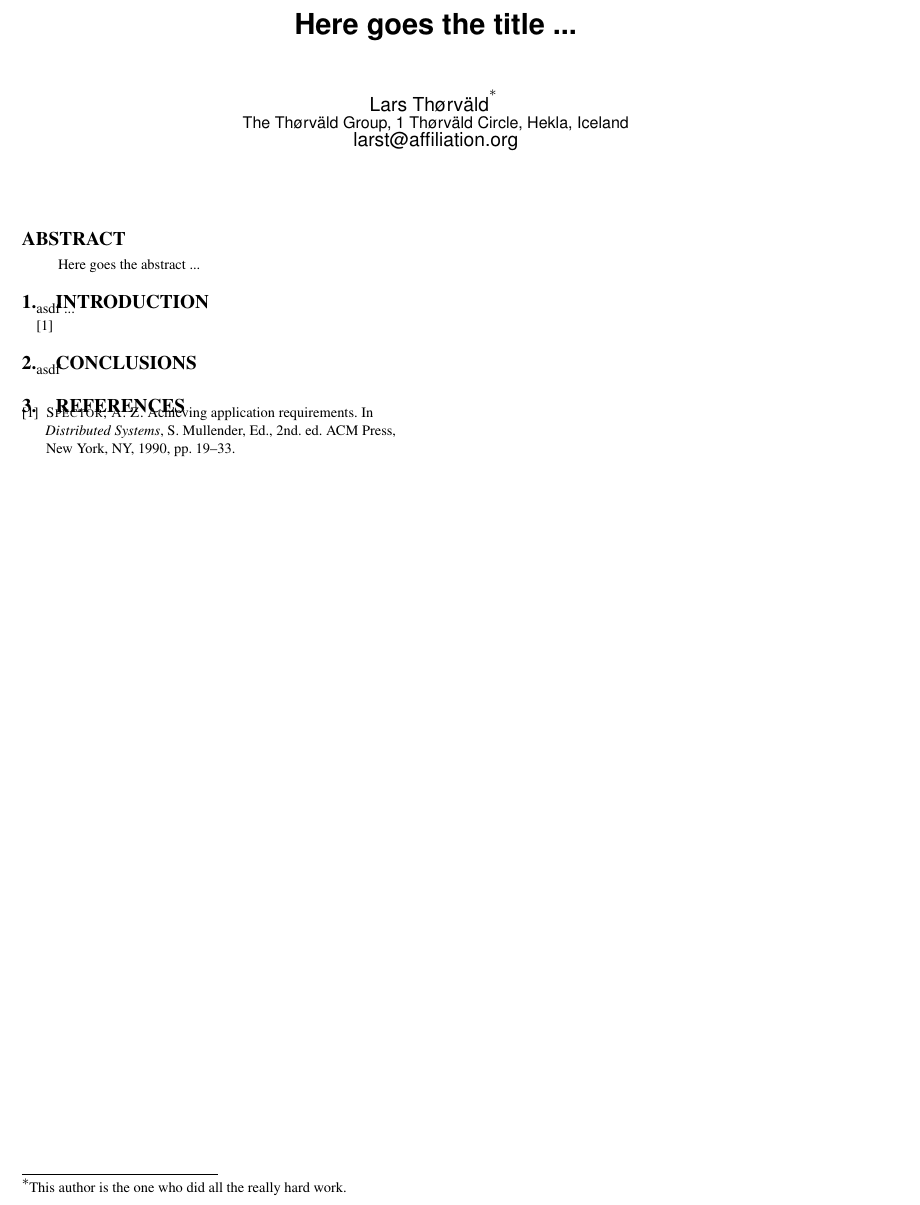
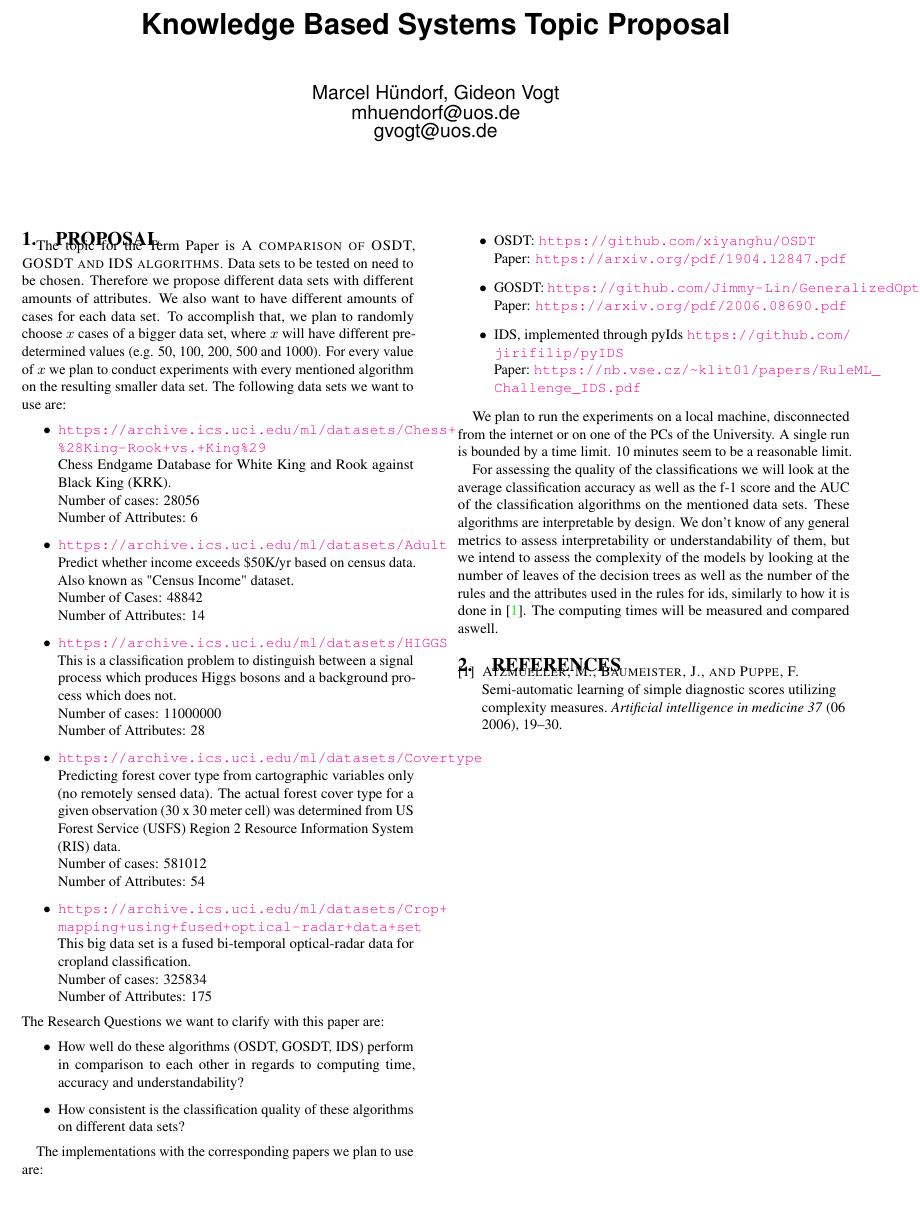
Before and after one commit to mhuendorf/KBS, a LaTeX paper (proposal1/sis-teaching-latex-template-sample.tex): part of the page, cut at the place of the change. Compiled offline with pdfLaTeX.

Commit message:
updated proposal

```diff
--- a/proposal1/sis-teaching-latex-template-sample.tex
+++ b/proposal1/sis-teaching-latex-template-sample.tex
@@ -1,12 +1,16 @@
 %%%%%%%%%%%%%%%%%%%%%%%%%
 % THIS HEADER needs to remain UNCHANGED
 %%%%%%%%%%%%%%%%%%%%%%%%%
-\documentclass[a4paper,preprint]{sig-alternate-xt}
+\documentclass[preprint,a4paper]{sig-alternate-xt}
 
 \usepackage{times}
 \usepackage{helvet}
 \usepackage{courier}
 \usepackage{microtype}
+\usepackage[colorlinks, breaklinks=true]{hyperref}
+%\usepackage[anythingbreaks]{breakurl}
+%\usepackage{breakurl}
+%\usepackage{url}
 %%%%%%%%%%%%%%%%%%%%%%%%%
 % END HEADER
 %%%%%%%%%%%%%%%%%%%%%%%%%
@@ -22,40 +28,79 @@
 \begin{document}
 
 
-\title{Here goes the title ...}
+\title{Knowledge Based Systems Topic Proposal}
 
 
 \numberofauthors{1}
 %
 \author{
 %
-\alignauthor Lars Th{\o}rv{\"a}ld\titlenote{This author is the
-one who did all the really hard work.}\\
-       \affaddr{The Th{\o}rv{\"a}ld Group, 1 Th{\o}rv{\"a}ld Circle, Hekla, Iceland}\\
-       \email{larst@affiliation.org}
+\alignauthor Marcel Hündorf, Gideon Vogt\\
+       \email{mhuendorf@uos.de}\email{gvogt@uos.de}
 }
 
 
 
 \maketitle
 
-\begin{abstract}
-\begin{quote}
-Here goes the abstract ...
-\end{quote}
-\end{abstract}
+%\begin{abstract}
+%\begin{quote}
+%Here goes the abstract ...
+%\end{quote}
+%\end{abstract}
 
-\section{Introduction}
-asdf ...
+\section{Proposal}
+The topic for the Term Paper is \textsc{A comparison of OSDT, GOSDT and IDS algorithms}.
+Data sets to be tested on need to be chosen. Therefore we propose different data sets with different amounts of attributes. We also want to have different amounts of cases for each data set. To accomplish that, we plan to randomly choose $x$ cases of a bigger data set, where $x$ will have different predetermined values (e.g. 50, 100, 200, 500 and 1000). For every value of $x$ we plan to conduct experiments with every mentioned algorithm on the resulting smaller data set. The following data sets we want to use are:
+\begin{itemize}
+    \item \url{https://archive.ics.uci.edu/ml/datasets/Chess+\%28King-Rook+vs.+King\%29}\\
+    Chess Endgame Database for White King and Rook against Black King (KRK).\\
+    Number of cases: 28056\\
+    Number of Attributes: 6
+    \item \url{https://archive.ics.uci.edu/ml/datasets/Adult}\\
+    Predict whether income exceeds \$50K/yr based on census data. Also known as "Census Income" dataset.\\
+    Number of Cases: 48842\\
+    Number of Attributes: 14
+    \item \url{https://archive.ics.uci.edu/ml/datasets/HIGGS}\\
+    This is a classification problem to distinguish between a signal process which produces Higgs bosons and a background process which does not.\\
+    Number of cases: 11000000\\
+    Number of Attributes: 28
+    \item \url{https://archive.ics.uci.edu/ml/datasets/Covertype}\\
+    Predicting forest cover type from cartographic variables only (no remotely sensed data). The actual forest cover type for a given observation (30 x 30 meter cell) was determined from US Forest Service (USFS) Region 2 Resource Information System (RIS) data.\\
+    Number of cases: 581012\\
+    Number of Attributes: 54
+    \item \url{https://archive.ics.uci.edu/ml/datasets/Crop+mapping+using+fused+optical-radar+data+set}\\
+    This big data set is a fused bi-temporal optical-radar data for cropland classification.\\
+    Number of cases: 325834\\
+    Number of Attributes: 175
+\end{itemize}
+The Research Questions we want to clarify with this paper are:
+\begin{itemize}
+    \item How well do these algorithms (OSDT, GOSDT, IDS) perform in comparison to each other in regards to computing time, accuracy and understandability?
+    \item How consistent is the classification quality of these algorithms on different data sets?
+\end{itemize}
+
+The implementations with the corresponding papers we plan to use are:\\
+\begin{itemize}
+\item OSDT: \url{https://github.com/xiyanghu/OSDT} \\
+Paper: \url{https://arxiv.org/pdf/1904.12847.pdf}
+\item GOSDT: \url{https://github.com/Jimmy-Lin/GeneralizedOptimalSparseDecisionTrees}\\
+Paper: \url{https://arxiv.org/pdf/2006.08690.pdf}
+\item IDS, implemented through pyIds \url{https://github.com/jirifilip/pyIDS}\\
+Paper: \url{https://nb.vse.cz/~klit01/papers/RuleML_Challenge_IDS.pdf}
+\end{itemize}
+
+We plan to run the experiments on a local machine, disconnected from the internet or on one of the PCs of the University. A single run is bounded by a time limit. 10 minutes seem to be a reasonable limit.
+
+For assessing the quality of the classifications we will look at the average classification accuracy as well as the f-1 score and the AUC of the classification algorithms on the mentioned data sets. These algorithms are interpretable by design. We don't know of any general metrics to assess interpretability or understandability of them, but we intend to assess the complexity of the models by looking at the number of leaves of the decision trees as well as the number of the rules and the attributes used in the rules for ids, similarly to how it is done in \cite{atzm1}. The computing times will be measured and compared aswell.
 
 %\blinddocument
 
-\cite{Spector90}
+%\cite{Spector90}
 
 %\blinddocument
 
-\section{Conclusions}
-asdf
+%\section{Conclusions}
 
 \bibliographystyle{acm}
 \bibliography{bibliography}
```
Also changed, not shown: proposal1/bibliography.bib (+11 -0 lines), proposal1/sis-teaching-latex-template-sample.bbl (added), proposal1/sis-teaching-latex-template-sample.pdf, proposal1/sis-teaching-latex-template-sample.tex (2 more changed lines), 4 other files.
